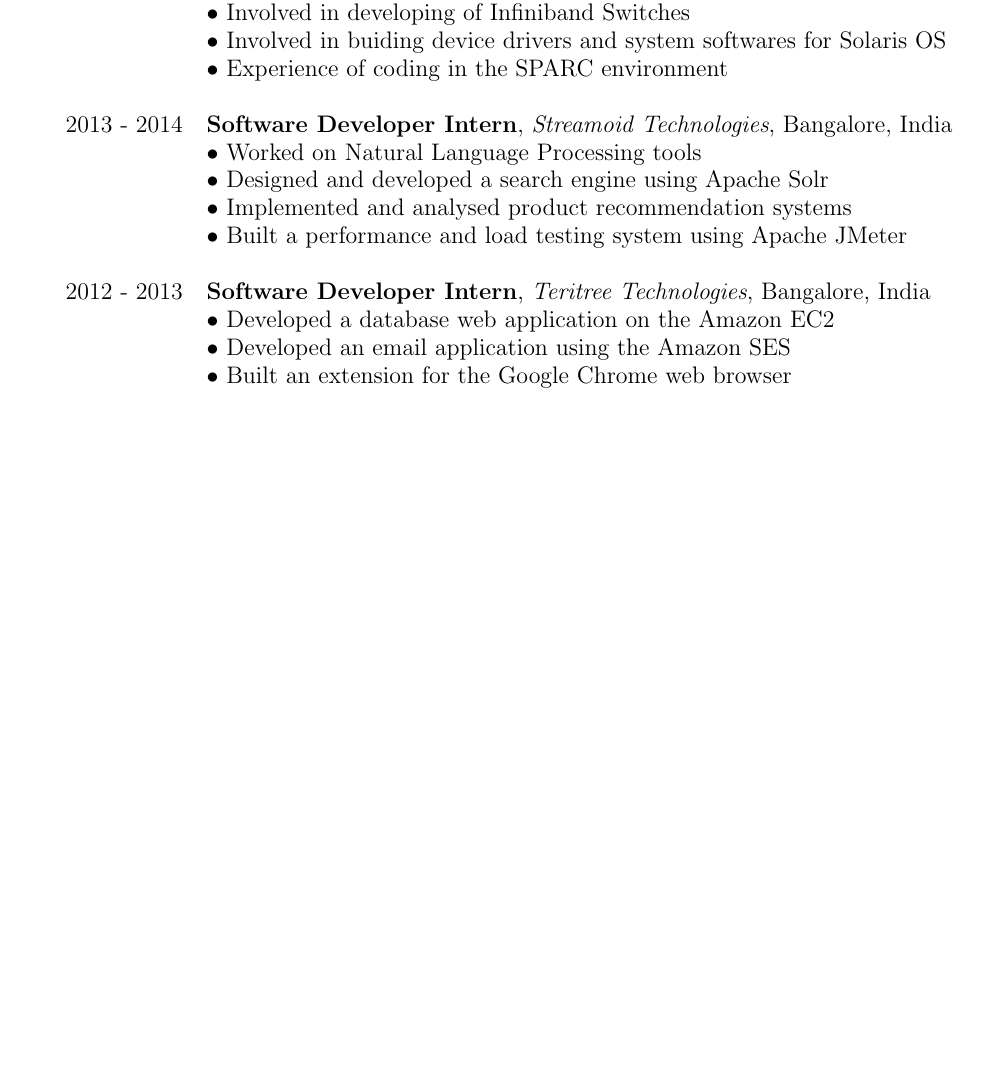
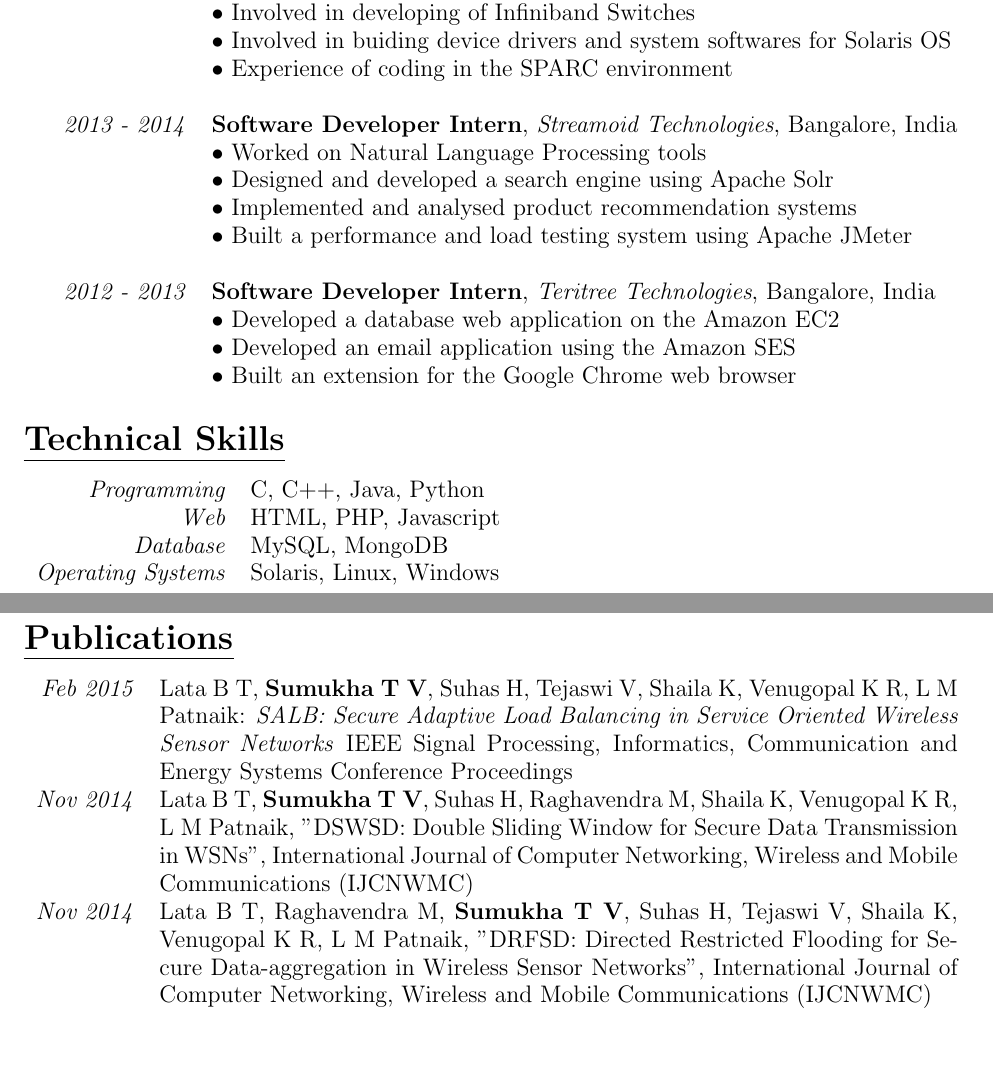
Before and after one commit to sumukhatv/Curriculum-Vitae, a LaTeX CV (Sumukha_TV_CV.tex): part of the page before the commit and two parts of pages 1 and 2 of 2 after it, the two joined at a grey line, cut so that both start at the same text, the shorter picture padded with empty space. Compiled offline with pdfLaTeX.

Commit message:
Tech Skills and Pubs added
Tech skills and publications added. Table contents overflowing right
margin fixed.

```diff
--- a/Sumukha_TV_CV.tex
+++ b/Sumukha_TV_CV.tex
@@ -1,12 +1,15 @@
 \documentclass[14pt]{article}
 %\usepackage[margin = 0.8in]{geometry}
 \usepackage[a4paper, left=1in, right=0.7in, top=0.7in, bottom=1in]{geometry}
-%\usepackage{fontspec}
+%\usepackage{fontspec} must use Xelatex compiler
 %\usepackage[osf]{mathpazo}
+%\usepackage{fancyheadings}
 \usepackage[normalem]{ulem}
 \usepackage{enumerate}
 \usepackage{verbatim}
-\usepackage[document]{ragged2e}
+%\setmainfont[Numbers=OldStyle]{TeX Gyre Pagella} must use Xelatex compiler
+\usepackage{tabularx}
+%\usepackage[document]{ragged2e}
 %\pagestyle{fancy}
 \pagenumbering{arabic}
 \oddsidemargin 0.0in
@@ -60,25 +64,40 @@
 
 \subsection* {\scshape\LARGE\uline {Professional Experience}}
 \large
-\begin{tabular}{r l}
-2014 - Present & \textbf{Software Developer}, \textit{Oracle India Pvt Ltd}, Bangalore, India \\
+\begin{tabularx}{\textwidth}{r X}
+\emph{2014 - Present} & \textbf{Software Developer}, \textit{Oracle India Pvt Ltd}, Bangalore, India \\
 		                      & Oracle Virtual Networking\\
 			                & $\bullet$ Involved in developing of Infiniband Switches\\
 			                & $\bullet$ Involved in buiding device drivers and system softwares for  Solaris OS\\
 			                & $\bullet$ Experience of coding in the SPARC environment
 \\ \\
 
-2013 - 2014 & \textbf{Software Developer Intern}, \textit{Streamoid Technologies}, Bangalore, India \\
+\emph{2013 - 2014} & \textbf{Software Developer Intern}, \textit{Streamoid Technologies}, Bangalore, India \\
 			            & $\bullet$ Worked on Natural Language Processing tools \\
 		 	            & $\bullet$ Designed and developed a search engine using Apache Solr \\
    			            & $\bullet$ Implemented and analysed product recommendation systems \\
 			            & $\bullet$ Built a performance and load testing system using Apache JMeter
 \\ \\
 
-2012 - 2013 & \textbf{Software Developer Intern}, \textit{Teritree Technologies}, Bangalore, India \\
+\emph{2012 - 2013} & \textbf{Software Developer Intern}, \textit{Teritree Technologies}, Bangalore, India \\
 			            & $\bullet$ Developed a database web application on the Amazon EC2 \\
 			            & $\bullet$ Developed an email application using the Amazon SES\\
 			            & $\bullet$ Built an extension for the Google Chrome web browser
+\end{tabularx}
+
+\subsection* {\scshape\LARGE\uline {Technical Skills}}
+\begin{tabular}{r l}
+\emph{Programming} & C, C++, Java, Python \\
+\emph{Web}              & HTML, PHP, Javascript \\
+\emph{Database}	  & MySQL, MongoDB \\
+\emph{Operating Systems} & Solaris, Linux, Windows
 \end{tabular}
 
+\subsection* {\scshape\LARGE\uline {Publications}}
+\begin{tabularx}{\textwidth}{r X}
+\emph{Feb 2015} & Lata B T, \textbf{Sumukha T V}, Suhas H, Tejaswi V, Shaila K, Venugopal K R, L M Patnaik: \emph {SALB: Secure Adaptive Load 		         Balancing in Service Oriented Wireless Sensor Networks}  IEEE Signal Processing, Informatics, Communication and Energy Systems Conference Proceedings \\
+\emph{Nov 2014} & Lata B T, \textbf{Sumukha T V}, Suhas H, Raghavendra M, Shaila K, Venugopal K R, L M Patnaik, "DSWSD: Double Sliding Window for Secure Data Transmission in WSNs", International Journal of Computer Networking, Wireless and Mobile Communications (IJCNWMC) \\
+\emph{Nov 2014} & Lata B T, Raghavendra M,  \textbf{Sumukha T V}, Suhas H, Tejaswi V, Shaila K, Venugopal K R, L M Patnaik, "DRFSD: Directed Restricted Flooding for Secure Data-aggregation in Wireless Sensor Networks", International Journal of Computer Networking, Wireless and Mobile Communications (IJCNWMC)
+\end{tabularx}
+
 \end{document}
```
Also changed, not shown: Sumukha_TV_CV.pdf, Sumukha_TV_CV.tex (13 more changed lines), 2 other files. Lines whose indentation alone changed are shown as unchanged.
